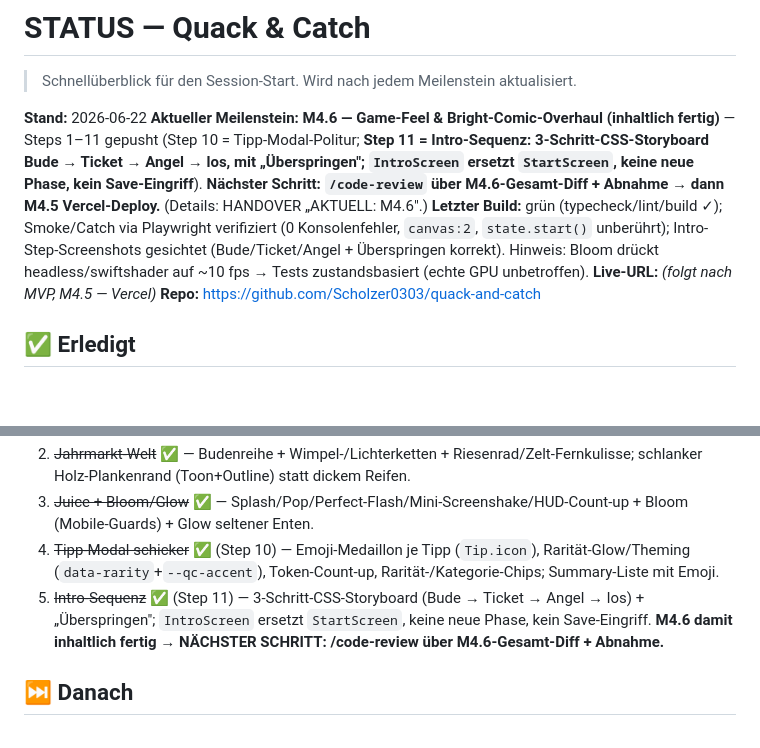
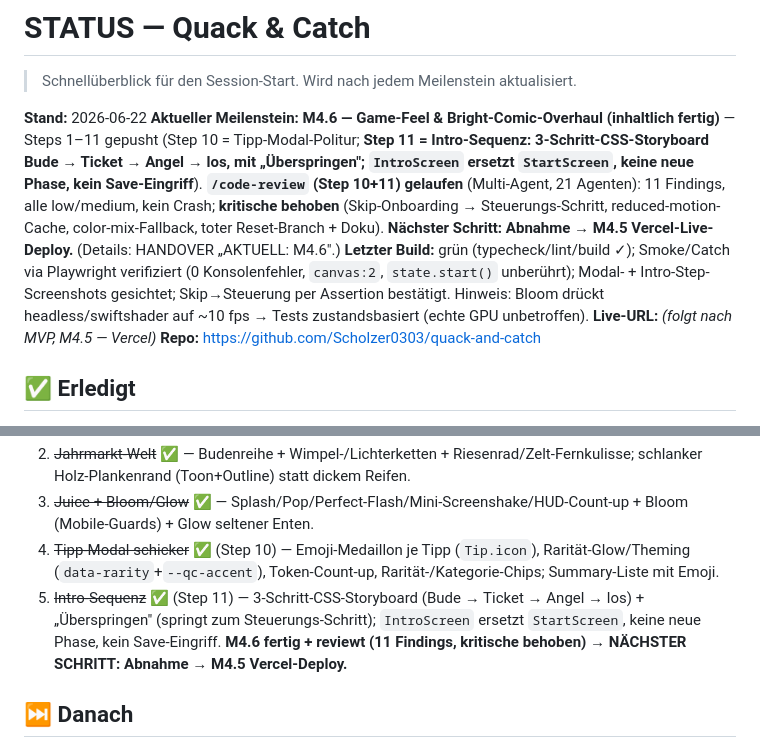
Before and after one commit to Scholzer0303/quack-and-catch, a Markdown page: docs/STATUS.md, 2 parts joined by grey strips. Drawn GitHub-style; blank space fills up the shorter version.

```diff
--- a/docs/STATUS.md
+++ b/docs/STATUS.md
@@ -3,8 +3,8 @@
 > Schnellüberblick für den Session-Start. Wird nach jedem Meilenstein aktualisiert.
 
 **Stand:** 2026-06-22
-**Aktueller Meilenstein:** **M4.6 — Game-Feel & Bright-Comic-Overhaul (inhaltlich fertig)** — Steps 1–11 gepusht (Step 10 = Tipp-Modal-Politur; **Step 11 = Intro-Sequenz: 3-Schritt-CSS-Storyboard Bude → Ticket → Angel → los, mit „Überspringen"; `IntroScreen` ersetzt `StartScreen`, keine neue Phase, kein Save-Eingriff**). **Nächster Schritt: `/code-review` über M4.6-Gesamt-Diff + Abnahme → dann M4.5 Vercel-Deploy.** (Details: HANDOVER „AKTUELL: M4.6".)
-**Letzter Build:** grün (typecheck/lint/build ✓); Smoke/Catch via Playwright verifiziert (0 Konsolenfehler, `canvas:2`, `state.start()` unberührt); Intro-Step-Screenshots gesichtet (Bude/Ticket/Angel + Überspringen korrekt). Hinweis: Bloom drückt headless/swiftshader auf ~10 fps → Tests zustandsbasiert (echte GPU unbetroffen).
+**Aktueller Meilenstein:** **M4.6 — Game-Feel & Bright-Comic-Overhaul (inhaltlich fertig)** — Steps 1–11 gepusht (Step 10 = Tipp-Modal-Politur; **Step 11 = Intro-Sequenz: 3-Schritt-CSS-Storyboard Bude → Ticket → Angel → los, mit „Überspringen"; `IntroScreen` ersetzt `StartScreen`, keine neue Phase, kein Save-Eingriff**). **`/code-review` (Step 10+11) gelaufen** (Multi-Agent, 21 Agenten): 11 Findings, alle low/medium, kein Crash; **kritische behoben** (Skip-Onboarding → Steuerungs-Schritt, reduced-motion-Cache, color-mix-Fallback, toter Reset-Branch + Doku). **Nächster Schritt: Abnahme → M4.5 Vercel-Live-Deploy.** (Details: HANDOVER „AKTUELL: M4.6".)
+**Letzter Build:** grün (typecheck/lint/build ✓); Smoke/Catch via Playwright verifiziert (0 Konsolenfehler, `canvas:2`, `state.start()` unberührt); Modal- + Intro-Step-Screenshots gesichtet; Skip→Steuerung per Assertion bestätigt. Hinweis: Bloom drückt headless/swiftshader auf ~10 fps → Tests zustandsbasiert (echte GPU unbetroffen).
 **Live-URL:** _(folgt nach MVP, M4.5 — Vercel)_
 **Repo:** https://github.com/Scholzer0303/quack-and-catch
 
@@ -22,7 +22,7 @@
 2. ~~Jahrmarkt-Welt~~ ✅ — Budenreihe + Wimpel-/Lichterketten + Riesenrad/Zelt-Fernkulisse; schlanker Holz-Plankenrand (Toon+Outline) statt dickem Reifen.
 3. ~~Juice + Bloom/Glow~~ ✅ — Splash/Pop/Perfect-Flash/Mini-Screenshake/HUD-Count-up + Bloom (Mobile-Guards) + Glow seltener Enten.
 4. ~~Tipp-Modal schicker~~ ✅ (Step 10) — Emoji-Medaillon je Tipp (`Tip.icon`), Rarität-Glow/Theming (`data-rarity`+`--qc-accent`), Token-Count-up, Rarität-/Kategorie-Chips; Summary-Liste mit Emoji.
-5. ~~Intro-Sequenz~~ ✅ (Step 11) — 3-Schritt-CSS-Storyboard (Bude → Ticket → Angel → los) + „Überspringen"; `IntroScreen` ersetzt `StartScreen`, keine neue Phase, kein Save-Eingriff. **M4.6 damit inhaltlich fertig → NÄCHSTER SCHRITT: /code-review über M4.6-Gesamt-Diff + Abnahme.**
+5. ~~Intro-Sequenz~~ ✅ (Step 11) — 3-Schritt-CSS-Storyboard (Bude → Ticket → Angel → los) + „Überspringen" (springt zum Steuerungs-Schritt); `IntroScreen` ersetzt `StartScreen`, keine neue Phase, kein Save-Eingriff. **M4.6 fertig + reviewt (11 Findings, kritische behoben) → NÄCHSTER SCHRITT: Abnahme → M4.5 Vercel-Deploy.**
 
 ## ⏭️ Danach
 - M5 — Tipp-Codex-Screen (~50–60 Karten + `ui/CodexScreen`).
```
Also changed, not shown: docs/LESSONS_LEARNED.md (+26 -0 lines).
